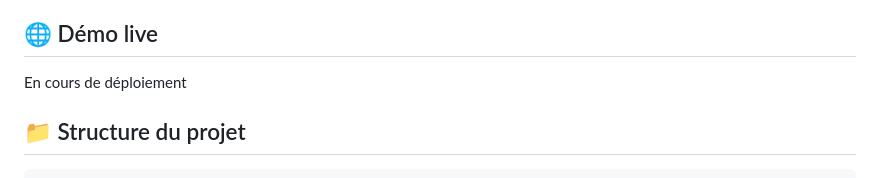
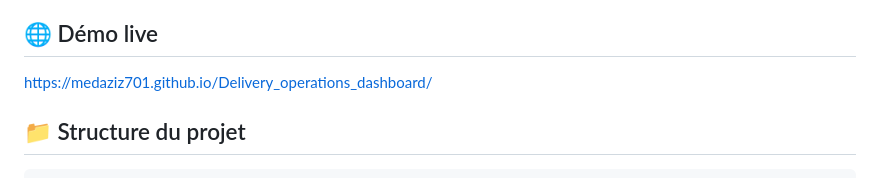
Before and after one commit to medaziz701/Delivery_operations_dashboard, a Markdown page: README.md, the part around the change. GitHub-like rendering.

```diff
--- a/README.md
+++ b/README.md
@@ -74,7 +74,7 @@ php -S localhost:8000
 
 ## 🌐 Démo live
 
-En cours de déploiement
+https://medaziz701.github.io/Delivery_operations_dashboard/
 
 ## 📁 Structure du projet
 
```
